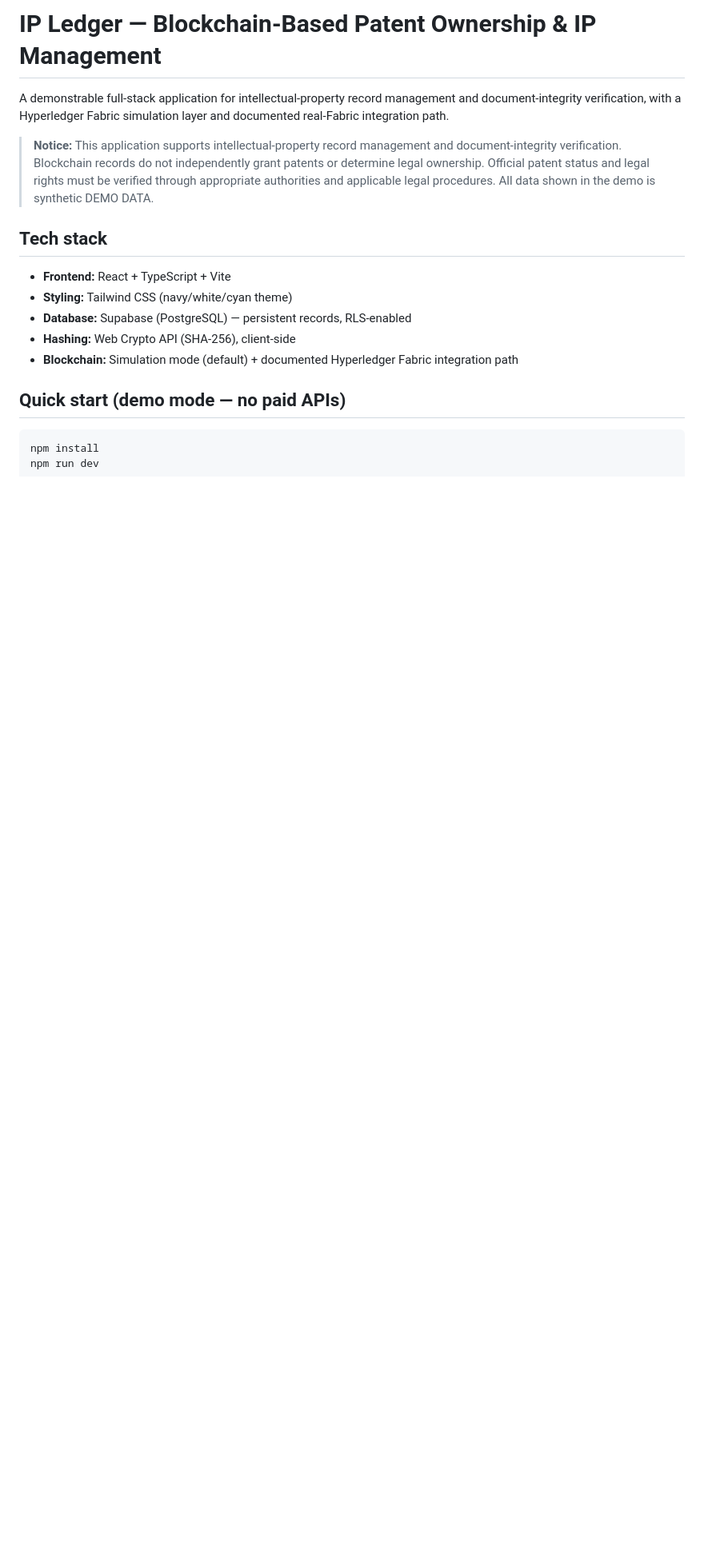
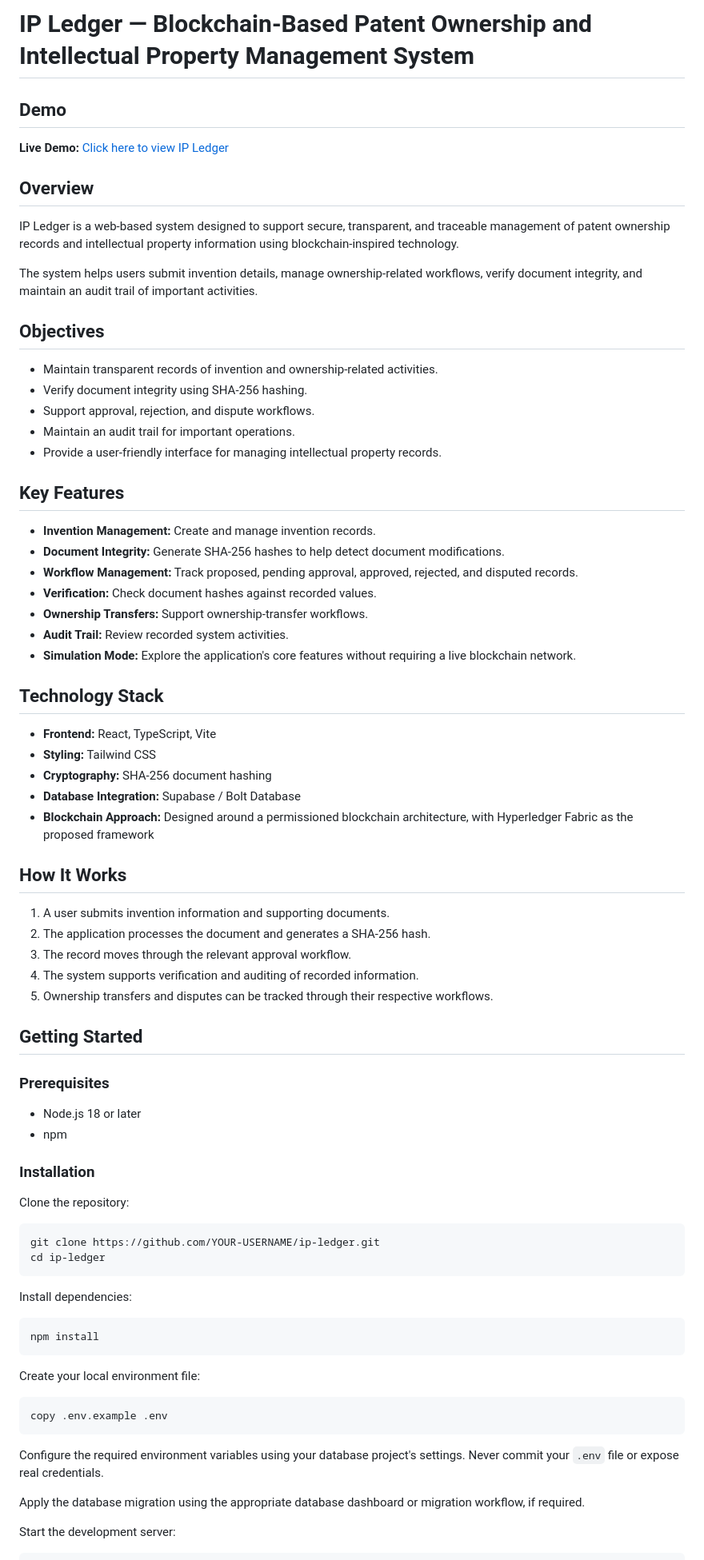
Before and after one commit to himabindudavuluri30/ip-ledger-patent-management, a Markdown page: README.md, the part around one of its changes. Shown at 80% size. GitHub-like rendering; blank space fills up the shorter version.

````diff
--- a/README.md
+++ b/README.md
@@ -1,18 +1,80 @@
-# IP Ledger — Blockchain-Based Patent Ownership & IP Management
+# IP Ledger — Blockchain-Based Patent Ownership and Intellectual Property Management System
 
-A demonstrable full-stack application for intellectual-property record management and document-integrity verification, with a Hyperledger Fabric simulation layer and documented real-Fabric integration path.
+## Demo
 
-> **Notice:** This application supports intellectual-property record management and document-integrity verification. Blockchain records do not independently grant patents or determine legal ownership. Official patent status and legal rights must be verified through appropriate authorities and applicable legal procedures. All data shown in the demo is synthetic DEMO DATA.
+**Live Demo:** [Click here to view IP Ledger](https://ip-ledger-uxh0.bolt.host)
 
-## Tech stack
+## Overview
 
-- **Frontend:** React + TypeScript + Vite
-- **Styling:** Tailwind CSS (navy/white/cyan theme)
-- **Database:** Supabase (PostgreSQL) — persistent records, RLS-enabled
-- **Hashing:** Web Crypto API (SHA-256), client-side
-- **Blockchain:** Simulation mode (default) + documented Hyperledger Fabric integration path
+IP Ledger is a web-based system designed to support secure, transparent, and traceable management of patent ownership records and intellectual property information using blockchain-inspired technology.
 
-## Quick start (demo mode — no paid APIs)
+The system helps users submit invention details, manage ownership-related workflows, verify document integrity, and maintain an audit trail of important activities.
+
+## Objectives
+
+- Maintain transparent records of invention and ownership-related activities.
+- Verify document integrity using SHA-256 hashing.
+- Support approval, rejection, and dispute workflows.
+- Maintain an audit trail for important operations.
+- Provide a user-friendly interface for managing intellectual property records.
+
+## Key Features
+
+- **Invention Management:** Create and manage invention records.
+- **Document Integrity:** Generate SHA-256 hashes to help detect document modifications.
+- **Workflow Management:** Track proposed, pending approval, approved, rejected, and disputed records.
+- **Verification:** Check document hashes against recorded values.
+- **Ownership Transfers:** Support ownership-transfer workflows.
+- **Audit Trail:** Review recorded system activities.
+- **Simulation Mode:** Explore the application's core features without requiring a live blockchain network.
+
+## Technology Stack
+
+- **Frontend:** React, TypeScript, Vite
+- **Styling:** Tailwind CSS
+- **Cryptography:** SHA-256 document hashing
+- **Database Integration:** Supabase / Bolt Database
+- **Blockchain Approach:** Designed around a permissioned blockchain architecture, with Hyperledger Fabric as the proposed framework
+
+## How It Works
+
+1. A user submits invention information and supporting documents.
+2. The application processes the document and generates a SHA-256 hash.
+3. The record moves through the relevant approval workflow.
+4. The system supports verification and auditing of recorded information.
+5. Ownership transfers and disputes can be tracked through their respective workflows.
+
+## Getting Started
+
+### Prerequisites
+
+- Node.js 18 or later
+- npm
+
+### Installation
+
+Clone the repository:
+
+```bash
+git clone https://github.com/YOUR-USERNAME/ip-ledger.git
+cd ip-ledger
+```
+
+Install dependencies:
 
 ```bash
 npm install
+```
+
+Create your local environment file:
+
+```bash
+copy .env.example .env
+```
+
+Configure the required environment variables using your database project's settings. Never commit your `.env` file or expose real credentials.
+
+Apply the database migration using the appropriate database dashboard or migration workflow, if required.
+
+Start the development server:
+
````
Also changed, not shown: other parts of README.md (+20 -113 lines).
